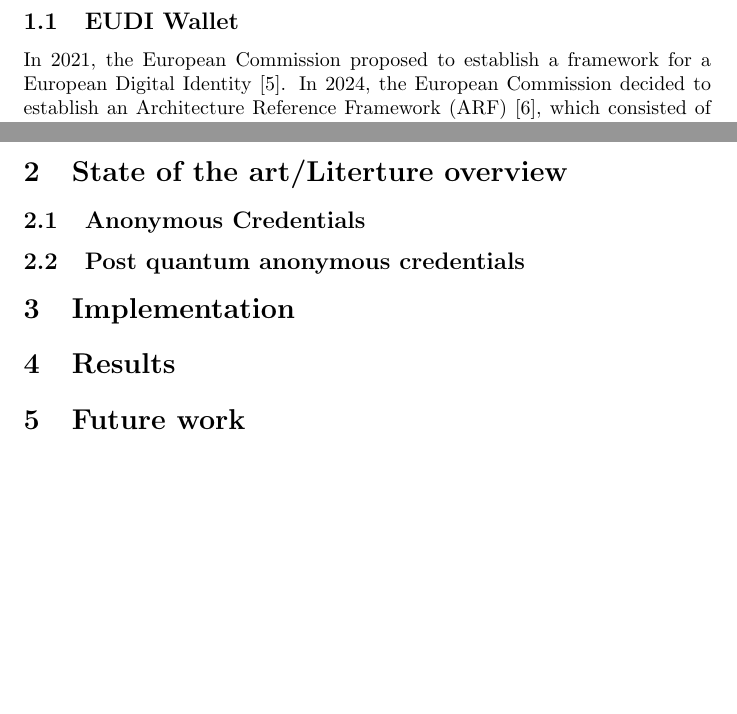
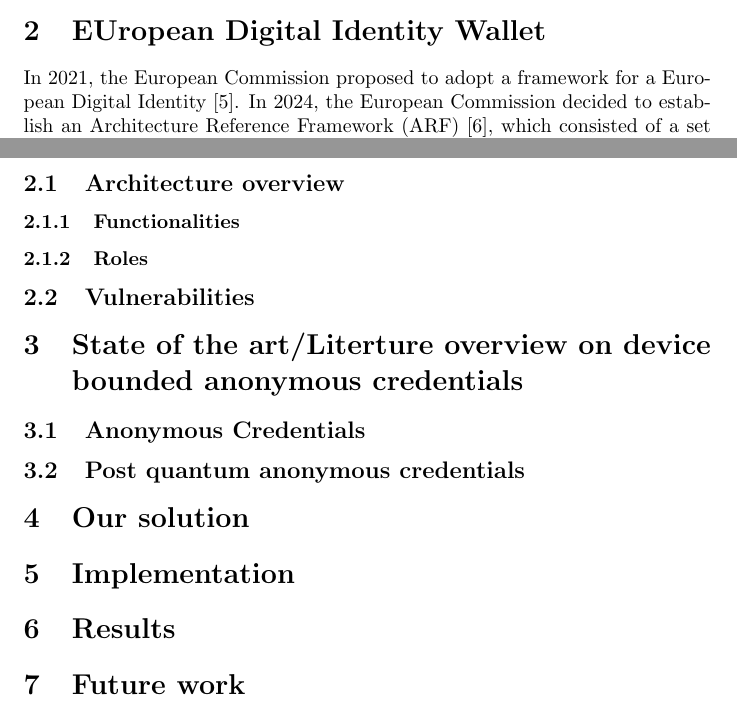
Before and after one commit to pennyw1ze/NotesMasterECS, a LaTeX thesis (MasterThesis/Thesis/Latex/MasterThesis.tex): two parts of pages 3 and 4 of 5, joined at a grey line, cut at the place of the change, the shorter picture padded with empty space. Compiled offline with pdfLaTeX.

Commit message:
vault backup: 2026-05-23 19:00:53

```diff
--- a/MasterThesis/Thesis/Latex/MasterThesis.tex
+++ b/MasterThesis/Thesis/Latex/MasterThesis.tex
@@ -72,8 +72,3 @@
 IBM~\cite{10.1145/586110.586114}, and are in continuous study and development by the scientific community,
 facing challenges like performance improvements, revocation lists, legacy infrastructures and hardware constraints, and more recently, post quantum security.
 
-\subsection{EUDI Wallet}
-\label{eudiwallet}
-In 2021, the European Commission proposed to establish a framework for a European Digital Identity~\cite{EuropeanCommission2021EUDI}.
-In 2024, the European Commission decided to establish an Architecture Reference Framework (ARF)~\cite{EuropeanCommission2024EUDIARF},
-which consisted of a set of guidelines and properties that each instance of the wallet application should satisfy.
@@ -88,4 +80,7 @@
 
 The roadmap is a comprehensive plan that outlines the steps that the European Union will take to transition to post-quantum cryptography. The roadmap includes a timeline for the transition, as well as a list of actions that will be taken to ensure a smooth transition.
 
-\section{State of the art/Literture overview}
+\section{EUropean Digital Identity Wallet}
+In 2021, the European Commission proposed to adopt a framework for a European Digital Identity~\cite{EuropeanCommission2021EUDI}.
+In 2024, the European Commission decided to establish an Architecture Reference Framework (ARF)~\cite{EuropeanCommission2024EUDIARF},
+which consisted of a set of guidelines and properties that each instance of the wallet application should satisfy.
@@ -92,3 +92,16 @@
+\subsection{Architecture overview}
+\label{architectureoverview}
+
+\subsubsection{Functionalities}
+\label{functionalities}
+
+\subsubsection{Roles}
+\label{roles}
+
+% Ecc...
+\subsection{Vulnerabilities}
+
+\section{State of the art/Literture overview on device bounded anonymous credentials}
 \label{stateoftheart}
 
 \subsection{Anonymous Credentials}
@@ -96,6 +109,9 @@
 
 \subsection{Post quantum anonymous credentials}
 \label{postquantumanonymouscredentials}
+
+\section{Our solution}
+\label{oursolution}
 
 \section{Implementation}
 \label{implementation}
```
Also changed, not shown: MasterThesis/Thesis/Latex/MasterThesis.pdf, MasterThesis/Thesis/Latex/MasterThesis.tex (10 more changed lines), 5 other files.
